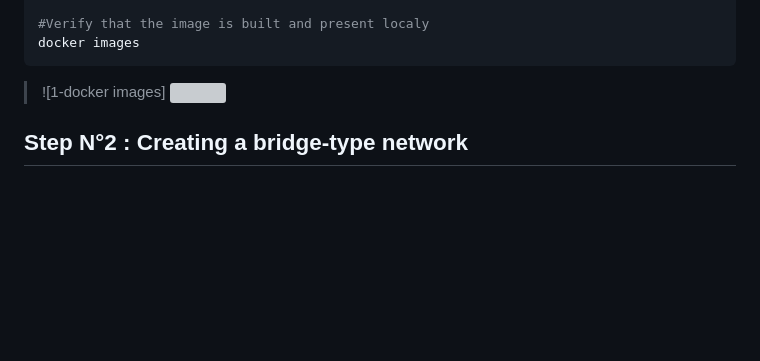
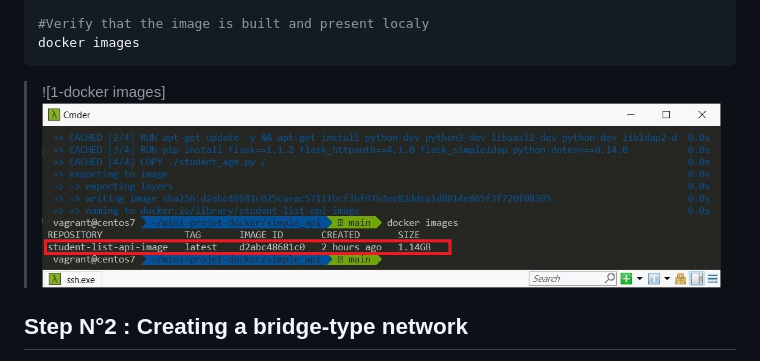
Before and after one commit to gkossi/mini-projet-docker, a Markdown page: README.md, the part around the change. Drawn GitHub-style; blank space fills up the shorter version; grey boxes are pictures that could not be loaded.

````diff
--- a/README.md
+++ b/README.md
@@ -83,7 +83,7 @@ docker build -t student-list-api-image .
 #Verify that the image is built and present localy
 docker images
 ```
-> ![1-docker images] ![](images/docker-images.jpeg)
+> ![1-docker images] ![](images/docker-images.jpg)
 
 
 ## Step N°2 : Creating a bridge-type network
````
